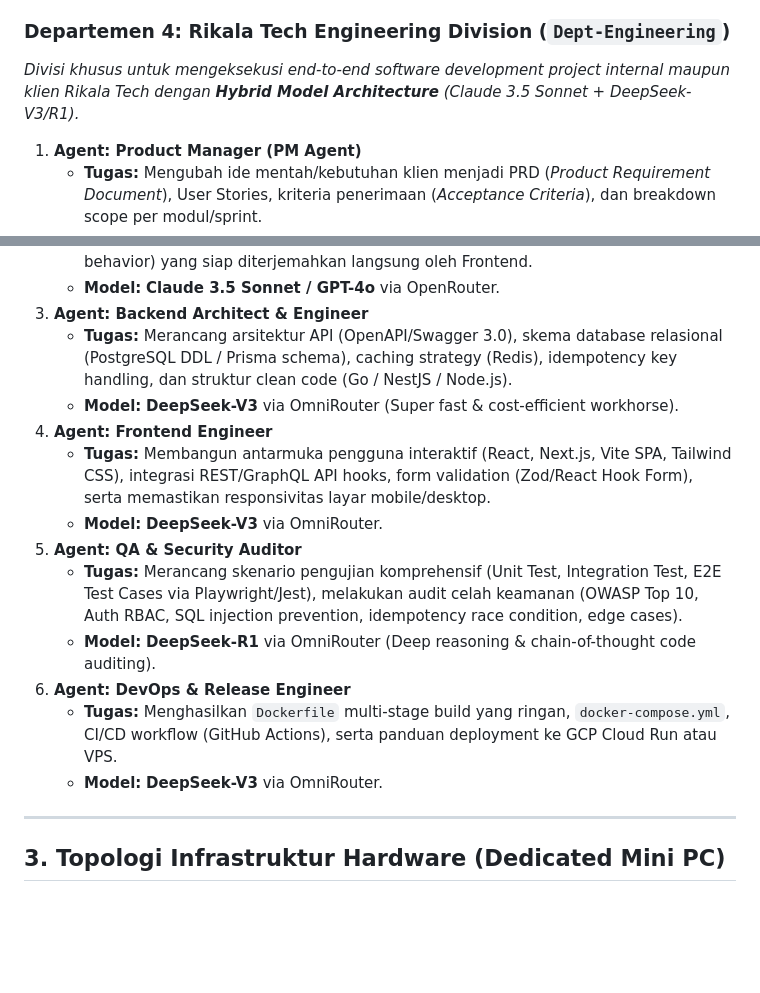
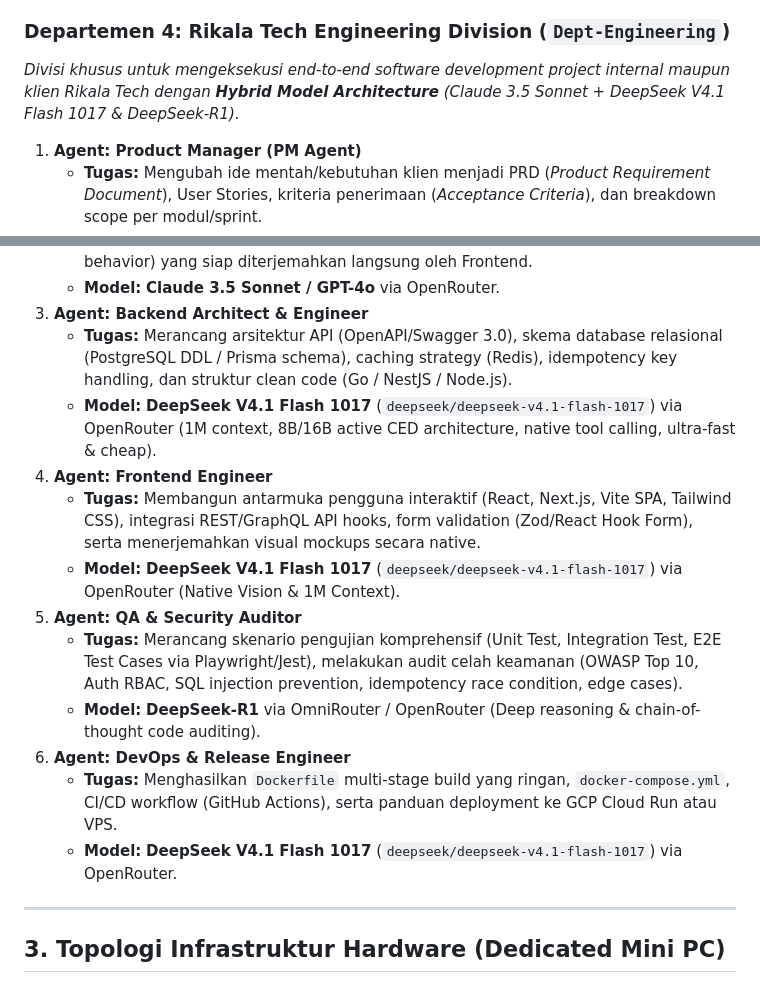
Before and after one commit to DewaBiara/obsidian-vault, a Markdown page: 01_Projects/Master_Plan_Kantor_AI_Mini_PC.md, 2 parts joined by grey strips. Rendered like a GitHub page; blank space fills up the shorter version.

Commit message:
docs: set DeepSeek V4.1 Flash 1017 as primary coder model for Rikala Tech engineering division

```diff
--- a/01_Projects/Master_Plan_Kantor_AI_Mini_PC.md
+++ b/01_Projects/Master_Plan_Kantor_AI_Mini_PC.md
@@ -73,7 +73,7 @@ User berkomunikasi melalui **Discord** dengan **Thena (Chief of Staff)**. Thena
    - **Tugas:** Membaca database lead (hasil scraper Google Maps Canggu/Seminyak/Ubud) dan menghasilkan draf penawaran personal untuk WhatsApp/Email/Instagram DM.
 
 ### Departemen 4: Rikala Tech Engineering Division (`Dept-Engineering`)
-*Divisi khusus untuk mengeksekusi end-to-end software development project internal maupun klien Rikala Tech dengan **Hybrid Model Architecture** (Claude 3.5 Sonnet + DeepSeek-V3/R1).*
+*Divisi khusus untuk mengeksekusi end-to-end software development project internal maupun klien Rikala Tech dengan **Hybrid Model Architecture** (Claude 3.5 Sonnet + DeepSeek V4.1 Flash 1017 & DeepSeek-R1).*
 
 1. **Agent: Product Manager (PM Agent)**
    - **Tugas:** Mengubah ide mentah/kebutuhan klien menjadi PRD (*Product Requirement Document*), User Stories, kriteria penerimaan (*Acceptance Criteria*), dan breakdown scope per modul/sprint.
@@ -84,16 +84,16 @@ User berkomunikasi melalui **Discord** dengan **Thena (Chief of Staff)**. Thena
    - **Model:** **Claude 3.5 Sonnet / GPT-4o** via OpenRouter.
 3. **Agent: Backend Architect & Engineer**
    - **Tugas:** Merancang arsitektur API (OpenAPI/Swagger 3.0), skema database relasional (PostgreSQL DDL / Prisma schema), caching strategy (Redis), idempotency key handling, dan struktur clean code (Go / NestJS / Node.js).
-   - **Model:** **DeepSeek-V3** via OmniRouter (Super fast & cost-efficient workhorse).
+   - **Model:** **DeepSeek V4.1 Flash 1017** (`deepseek/deepseek-v4.1-flash-1017`) via OpenRouter (1M context, 8B/16B active CED architecture, native tool calling, ultra-fast & cheap).
 4. **Agent: Frontend Engineer**
-   - **Tugas:** Membangun antarmuka pengguna interaktif (React, Next.js, Vite SPA, Tailwind CSS), integrasi REST/GraphQL API hooks, form validation (Zod/React Hook Form), serta memastikan responsivitas layar mobile/desktop.
-   - **Model:** **DeepSeek-V3** via OmniRouter.
+   - **Tugas:** Membangun antarmuka pengguna interaktif (React, Next.js, Vite SPA, Tailwind CSS), integrasi REST/GraphQL API hooks, form validation (Zod/React Hook Form), serta menerjemahkan visual mockups secara native.
+   - **Model:** **DeepSeek V4.1 Flash 1017** (`deepseek/deepseek-v4.1-flash-1017`) via OpenRouter (Native Vision & 1M Context).
 5. **Agent: QA & Security Auditor**
    - **Tugas:** Merancang skenario pengujian komprehensif (Unit Test, Integration Test, E2E Test Cases via Playwright/Jest), melakukan audit celah keamanan (OWASP Top 10, Auth RBAC, SQL injection prevention, idempotency race condition, edge cases).
-   - **Model:** **DeepSeek-R1** via OmniRouter (Deep reasoning & chain-of-thought code auditing).
+   - **Model:** **DeepSeek-R1** via OmniRouter / OpenRouter (Deep reasoning & chain-of-thought code auditing).
 6. **Agent: DevOps & Release Engineer**
    - **Tugas:** Menghasilkan `Dockerfile` multi-stage build yang ringan, `docker-compose.yml`, CI/CD workflow (GitHub Actions), serta panduan deployment ke GCP Cloud Run atau VPS.
-   - **Model:** **DeepSeek-V3** via OmniRouter.
+   - **Model:** **DeepSeek V4.1 Flash 1017** (`deepseek/deepseek-v4.1-flash-1017`) via OpenRouter.
 
 ---
 
```
